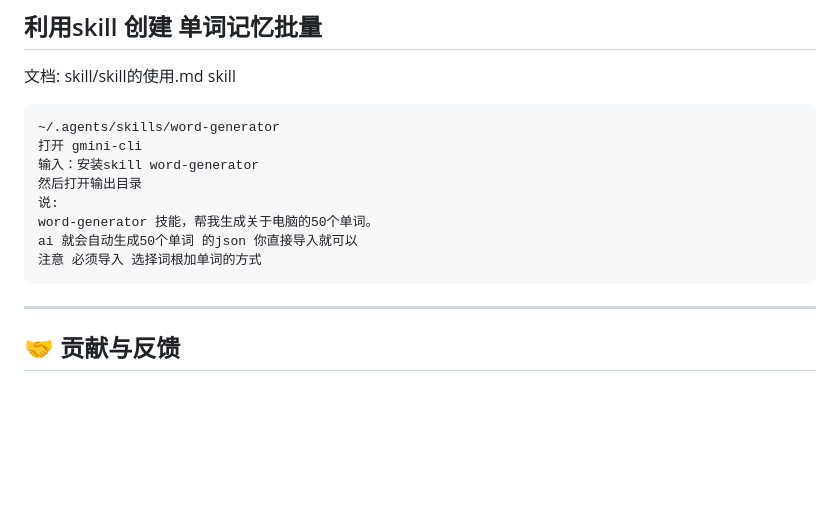
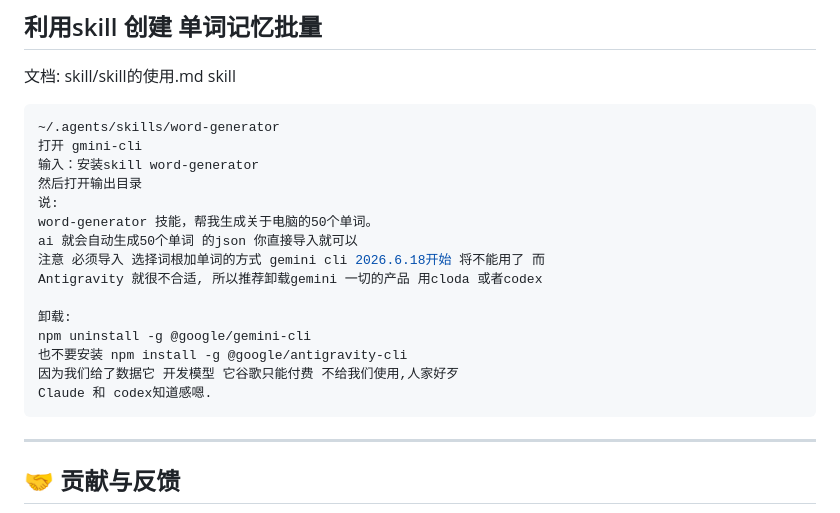
Before and after one commit to Zalozheng/ai_root_english, a Markdown page: readme.md, the part around the change. Drawn GitHub-style; blank space fills up the shorter version.

Commit message:
antigravity-cli 不知感恩

````diff
--- a/readme.md
+++ b/readme.md
@@ -167,7 +167,14 @@ skill
 说:
 word-generator 技能，帮我生成关于电脑的50个单词。
 ai 就会自动生成50个单词 的json 你直接导入就可以
-注意 必须导入 选择词根加单词的方式
+注意 必须导入 选择词根加单词的方式 gemini cli 2026.6.18开始 将不能用了 而
+Antigravity 就很不合适, 所以推荐卸载gemini 一切的产品 用cloda 或者codex
+
+卸载:
+npm uninstall -g @google/gemini-cli
+也不要安装 npm install -g @google/antigravity-cli
+因为我们给了数据它 开发模型 它谷歌只能付费 不给我们使用,人家好歹
+Claude 和 codex知道感嗯.
 ```
 ------
 
````
